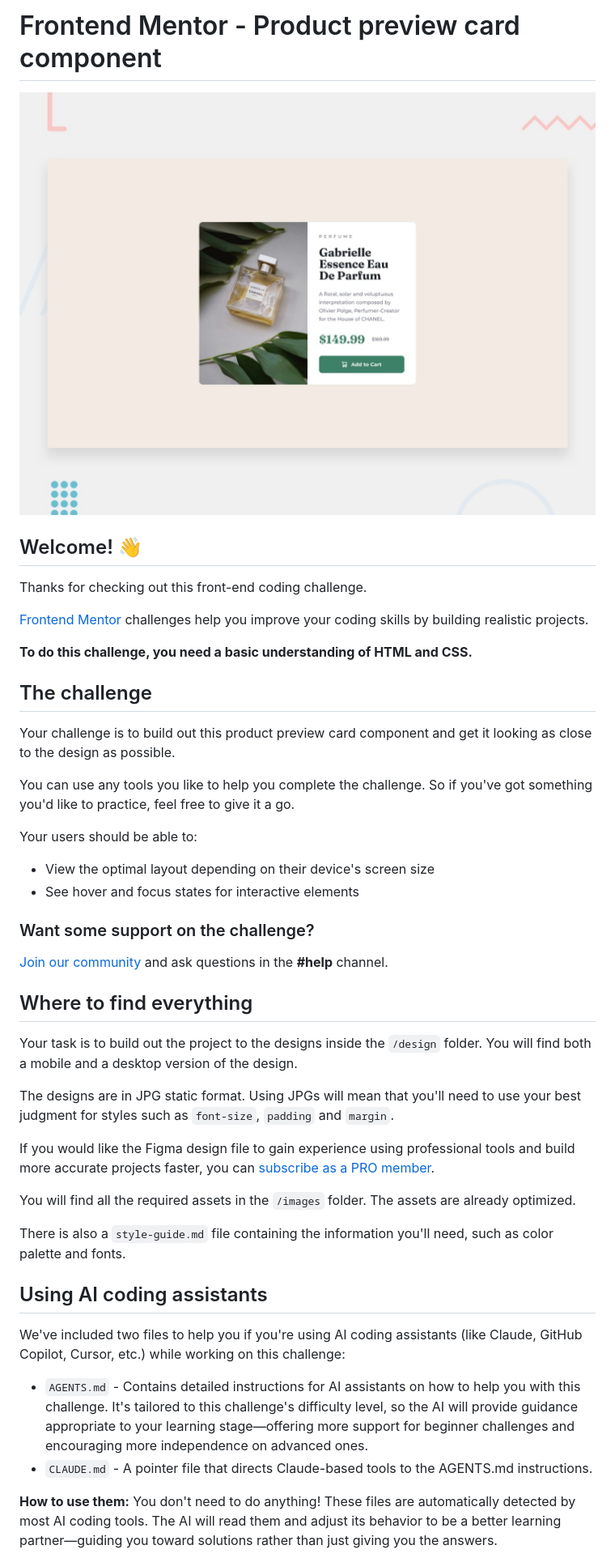
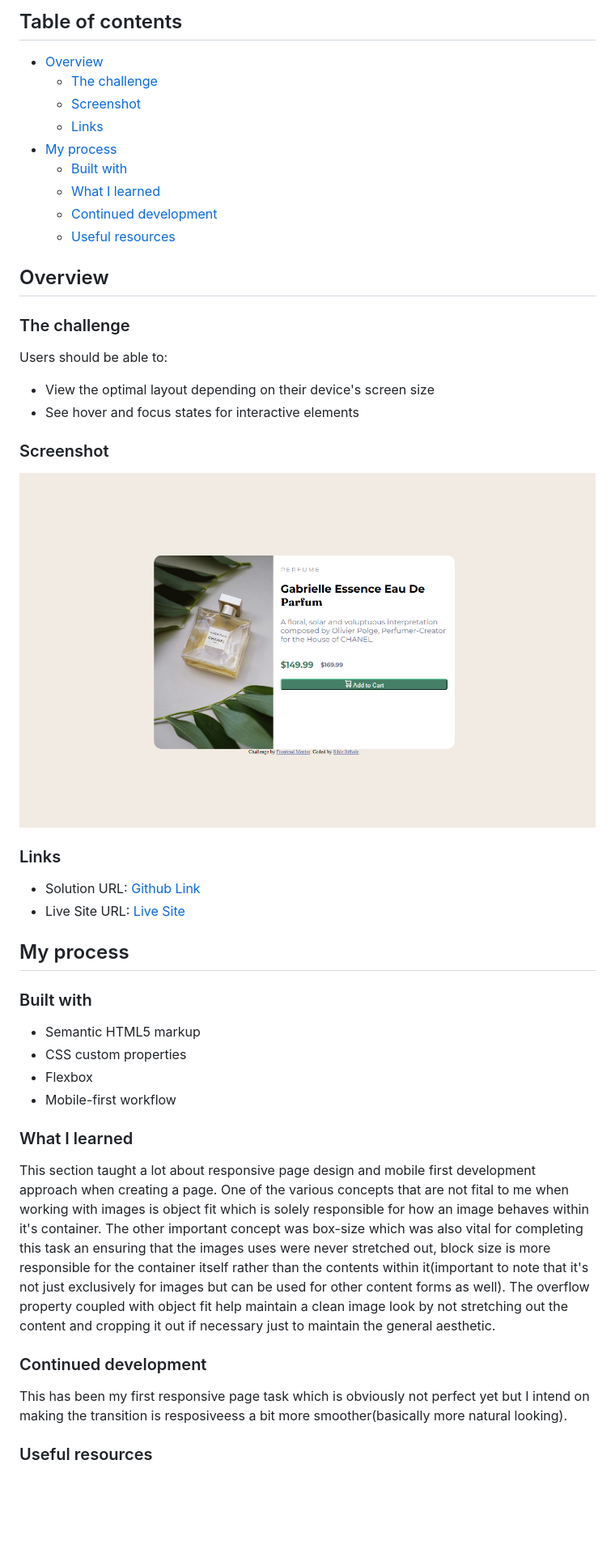
Before and after one commit to Sihle97/product-preview-card, a Markdown page: README.md, the part around one of its changes. Shown at 81% size. Drawn GitHub-style; pictures changed too: product_preview.png (added); blank space fills up the shorter version.

```diff
--- a/README.md
+++ b/README.md
@@ -1,48 +1,49 @@
-# Frontend Mentor - Product preview card component
+## Table of contents
 
-![Design preview for the Product preview card component coding challenge](./design/desktop-preview.jpg)
+- [Overview](#overview)
+  - [The challenge](#the-challenge)
+  - [Screenshot](#screenshot)
+  - [Links](#links)
+- [My process](#my-process)
+  - [Built with](#built-with)
+  - [What I learned](#what-i-learned)
+  - [Continued development](#continued-development)
+  - [Useful resources](#useful-resources)
 
-## Welcome! 👋
+## Overview
 
-Thanks for checking out this front-end coding challenge.
+### The challenge
 
-[Frontend Mentor](https://www.frontendmentor.io) challenges help you improve your coding skills by building realistic projects.
-
-**To do this challenge, you need a basic understanding of HTML and CSS.**
-
-## The challenge
-
-Your challenge is to build out this product preview card component and get it looking as close to the design as possible.
-
-You can use any tools you like to help you complete the challenge. So if you've got something you'd like to practice, feel free to give it a go.
-
-Your users should be able to:
+Users should be able to:
 
 - View the optimal layout depending on their device's screen size
 - See hover and focus states for interactive elements
 
-### Want some support on the challenge?
+### Screenshot
 
-[Join our community](https://www.frontendmentor.io/community) and ask questions in the **#help** channel.
+![](./product_preview.png)
 
-## Where to find everything
+### Links
 
-Your task is to build out the project to the designs inside the `/design` folder. You will find both a mobile and a desktop version of the design.
+- Solution URL: [Github Link](https://github.com/Sihle97/product-preview-card)
+- Live Site URL: [Live Site](https://Sihle97.github.io/product-preview-card)
 
-The designs are in JPG static format. Using JPGs will mean that you'll need to use your best judgment for styles such as `font-size`, `padding` and `margin`.
+## My process
 
-If you would like the Figma design file to gain experience using professional tools and build more accurate projects faster, you can [subscribe as a PRO member](https://www.frontendmentor.io/pro).
+### Built with
 
-You will find all the required assets in the `/images` folder. The assets are already optimized.
+- Semantic HTML5 markup
+- CSS custom properties
+- Flexbox
+- Mobile-first workflow
 
-There is also a `style-guide.md` file containing the information you'll need, such as color palette and fonts.
+### What I learned
 
-## Using AI coding assistants
+This section taught a lot about responsive page design and mobile first development approach when creating a page. One of the various concepts that are not fital to me when working with images is object fit which is solely responsible for how an image behaves within it's container. The other important concept was box-size which was also vital for completing this task an ensuring that the images uses were never stretched out, block size is more responsible for the container itself rather than the contents within it(important to note that it's not just exclusively for images but can be used for other content forms as well). The overflow property coupled with object fit help maintain a clean image look by not stretching out the content and cropping it out if necessary just to maintain the general aesthetic.
 
-We've included two files to help you if you're using AI coding assistants (like Claude, GitHub Copilot, Cursor, etc.) while working on this challenge:
+### Continued development
 
-- `AGENTS.md` - Contains detailed instructions for AI assistants on how to help you with this challenge. It's tailored to this challenge's difficulty level, so the AI will provide guidance appropriate to your learning stage—offering more support for beginner challenges and encouraging more independence on advanced ones.
-- `CLAUDE.md` - A pointer file that directs Claude-based tools to the AGENTS.md instructions.
+This has been my first responsive page task which is obviously not perfect yet but I intend on making the transition is resposiveess a bit more smoother(basically more natural looking).
 
-**How to use them:** You don't need to do anything! These files are automatically detected by most AI coding tools. The AI will read them and adjust its behavior to be a better learning partner—guiding you toward solutions rather than just giving you the answers.
+### Useful resources
 
```
Also changed, not shown: other parts of README.md (+1 -57 lines).
